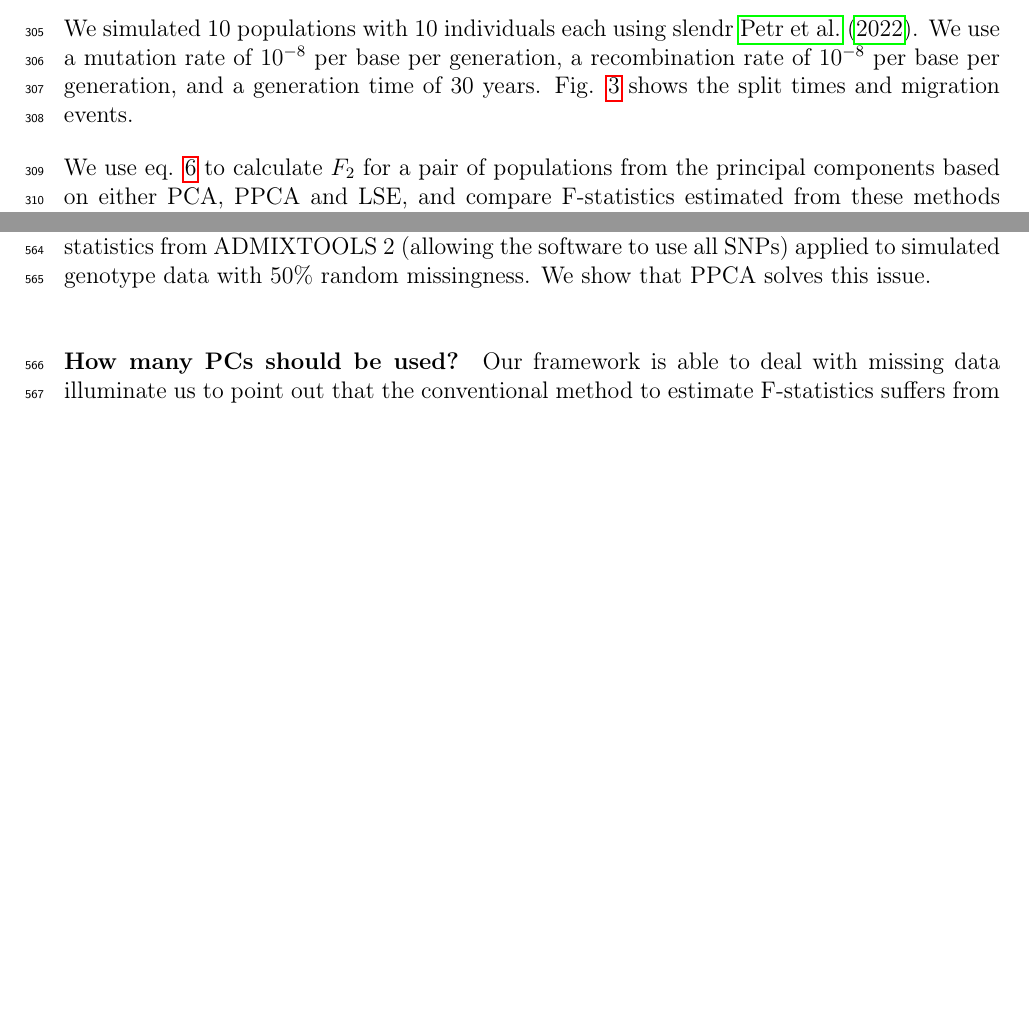
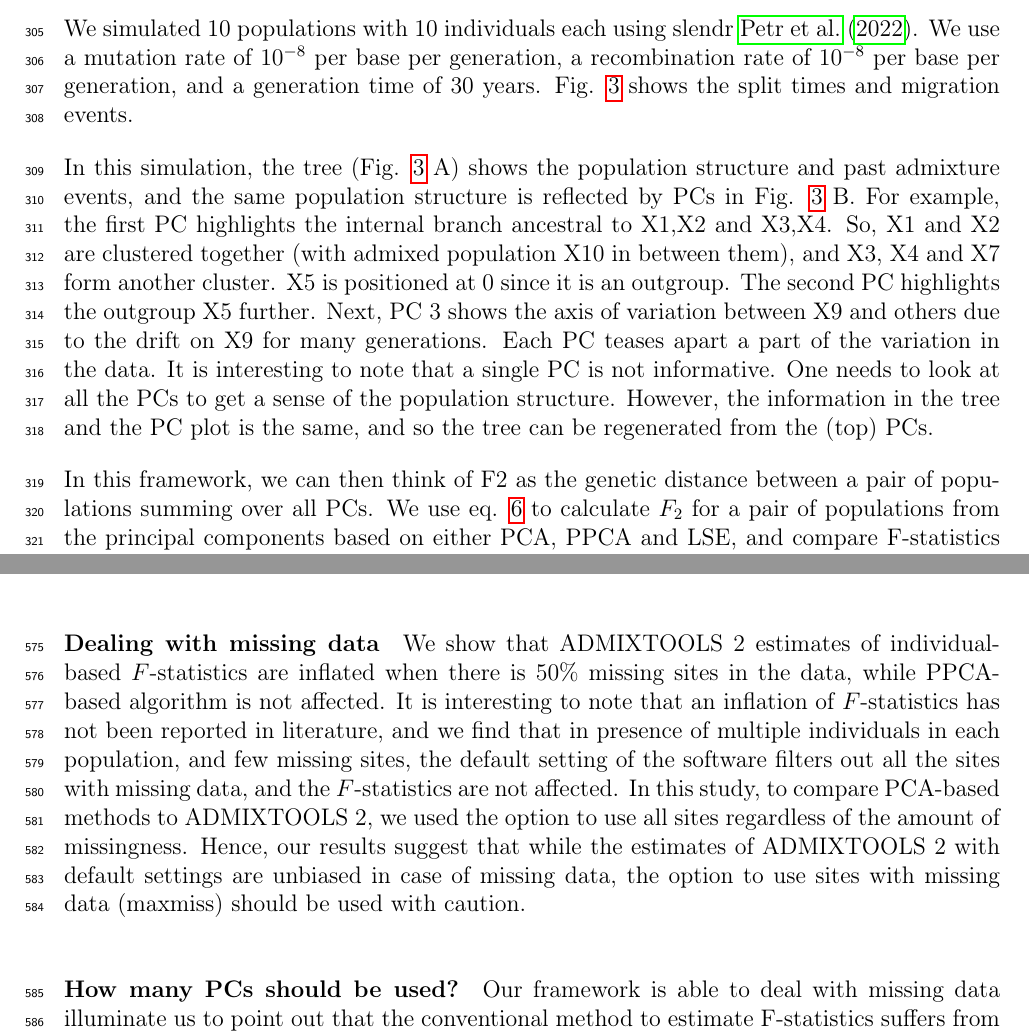
Before and after one commit to DivyaratanPopli/Principal-Components-based-F-statistics, a LaTeX paper (main.tex): two parts of pages 12 and 23 of 47, joined at a grey line, cut so that both start at the same text, the shorter picture padded with empty space. Compiled offline with pdfLaTeX.

Commit message:
Updates from Overleaf

```diff
--- a/main.tex
+++ b/main.tex
@@ -273,7 +273,9 @@ We simulated 10 populations with 10 individuals each using slendr \cite{petr_sle
     \label{fig2:sim}
 \end{figure}
 
-We use eq. \ref{eq:f_pca} to calculate $F_2$ for a pair of populations from the principal components based on either  PCA, PPCA and LSE, and compare F-statistics estimated from these methods to the true theoretical value of the statistic obtained from branch lengths in slendr \cite{petr_slendr_2022}. To demonstrate how we calculate $F_2$ from PCs, Fig. S1 shows the principal components from PPCA for the top 4 PCs plotted in pairs in a conventional manner, and Fig. S2 shows the top variance explained by the top 8 PCs. $F_2(X_1, X_4)$ can then be visualized as the sum of the squared Euclidean distance between $X_1$ and $X_4$ on the top PCs.
+In this simulation, the tree (Fig. \ref{fig2:sim} A) shows the population structure and past admixture events, and the same population structure is reflected by PCs in Fig. \ref{fig2:sim} B. For example, the first PC highlights the internal branch ancestral to X1,X2 and X3,X4. So, X1 and X2 are clustered together (with admixed population X10 in between them), and X3, X4 and X7 form another cluster. X5 is positioned at 0 since it is an outgroup. The second PC highlights the outgroup X5 further. Next, PC 3 shows the axis of variation between X9 and others due to the drift on X9 for many generations. Each PC teases apart a part of the variation in the data. It is interesting to note that a single PC is not informative. One needs to look at all the PCs to get a sense of the population structure. However, the information in the tree and the PC plot is the same, and so the tree can be regenerated from the (top) PCs.
+
+In this framework, we can then think of F2 as the genetic distance between a pair of populations summing over all PCs. We use eq. \ref{eq:f_pca} to calculate $F_2$ for a pair of populations from the principal components based on either  PCA, PPCA and LSE, and compare F-statistics estimated from these methods to the true theoretical value of the statistic obtained from branch lengths in slendr \cite{petr_slendr_2022}. To demonstrate how we calculate $F_2$ from PCs, Fig. S1 shows the principal components from PPCA for the top 4 PCs plotted in pairs in a conventional manner, and Fig. S2 shows the top variance explained by the top 8 PCs. $F_2(X_1, X_4)$ can then be visualized as the sum of the squared Euclidean distance between $X_1$ and $X_4$ on the top PCs.
 
 We first do a comparison between $f_2$s estimated from PCA, PPCA and LSE with different number of PCs used (Fig. \ref{fig:comparison}). In the top panel of Fig. \ref{fig:comparison}, we use 10 diploid individuals per population, and we see that all three methods are not sensitive to the number of PCs used, as long as enough number of PCs are used (in this case, $\approx 7$). The estimate of $F_2$ based on PCA is only slightly higher than that for PPCA and LSE, as the sampling error term is inversely proportional to the sample size. We next look at a comparison between the three methods using only one individual in each population (Fig. \ref{fig:comparison}). Here we observe that $F2$ estimates from PPCA and LSE are quite close to the true value in all cases, as long as we use at least 7 PCs. and less than 35. However, estimates from PCA get increasingly higher if we add additional PCs. This is expected from theory (section \ref{theory}), since PCA does not account for sampling bias, and, using all PCs, we end up with the biased estimator of $F_2$. Finally, we repeated the estimation of $F_2$s with PPCA and PCA in the presence of $50\%$ missing data (\ref{fig:comparison}C). In this case, PPCA gives reasonably accurate results when the number of PCs used is higher than 7 and lower than around 23, while PCA results are much more noisy. Implementation of LSE is not trivial when there is missingness in data, and is not included in this analysis.
 
@@ -420,7 +422,8 @@ As discussed above, these considerations hold particularly when using a PCA meth
 
 
 \paragraph{Dealing with missing data}
-We see an inflation in the individual-based estimates of $f$-statistics from ADMIXTOOLS 2 (allowing the software to use all SNPs) applied to simulated genotype data with $50\%$ random missingness. We show that PPCA solves this issue.
+We show that ADMIXTOOLS 2 estimates of individual-based $F$-statistics are inflated when there is $50\%$ missing sites in the data, while PPCA-based algorithm is not affected.
+It is interesting to note that an inflation of $F$-statistics has not been reported in literature, and we find that in presence of multiple individuals in each population, and few missing sites, the default setting of the software filters out all the sites with missing data, and the $F$-statistics are not affected. In this study, to compare PCA-based methods to ADMIXTOOLS 2, we used the option to use all sites regardless of the amount of missingness. Hence, our results suggest that while the estimates of ADMIXTOOLS 2 with default settings are unbiased in case of missing data, the option to use sites with missing data (maxmiss) should be used with caution.
 
 \paragraph{How many PCs should be used?}
 Our framework is able to deal with missing data illuminate us to point out that the conventional method to estimate F-statistics suffers from two major problems. First, one needs to assign individuals to discrete populations which may not be justified for humans, and is difficult to do with ancient samples. And second, the estimates are inaccurate in presence of high amounts of missing genotypes, another characteristic of ancient DNA. We present a PCA-based framework to estimate F-statistics while taking in account these issues. We compare the statistics estimated with different PCA approaches, and show that all approaches work well on ideal simulations with enough samples. In case of individual-based F-statistics, both PPCA and LSE outperform classical PCA, and we provide a PPCA algorithm for the case of missing data. We compare PPCA framework to ADMIXTOOLS 2, and find that our framework outperforms ADMIXTOOLS 2 to estimate individual-based F-statistics with missing data.
```
